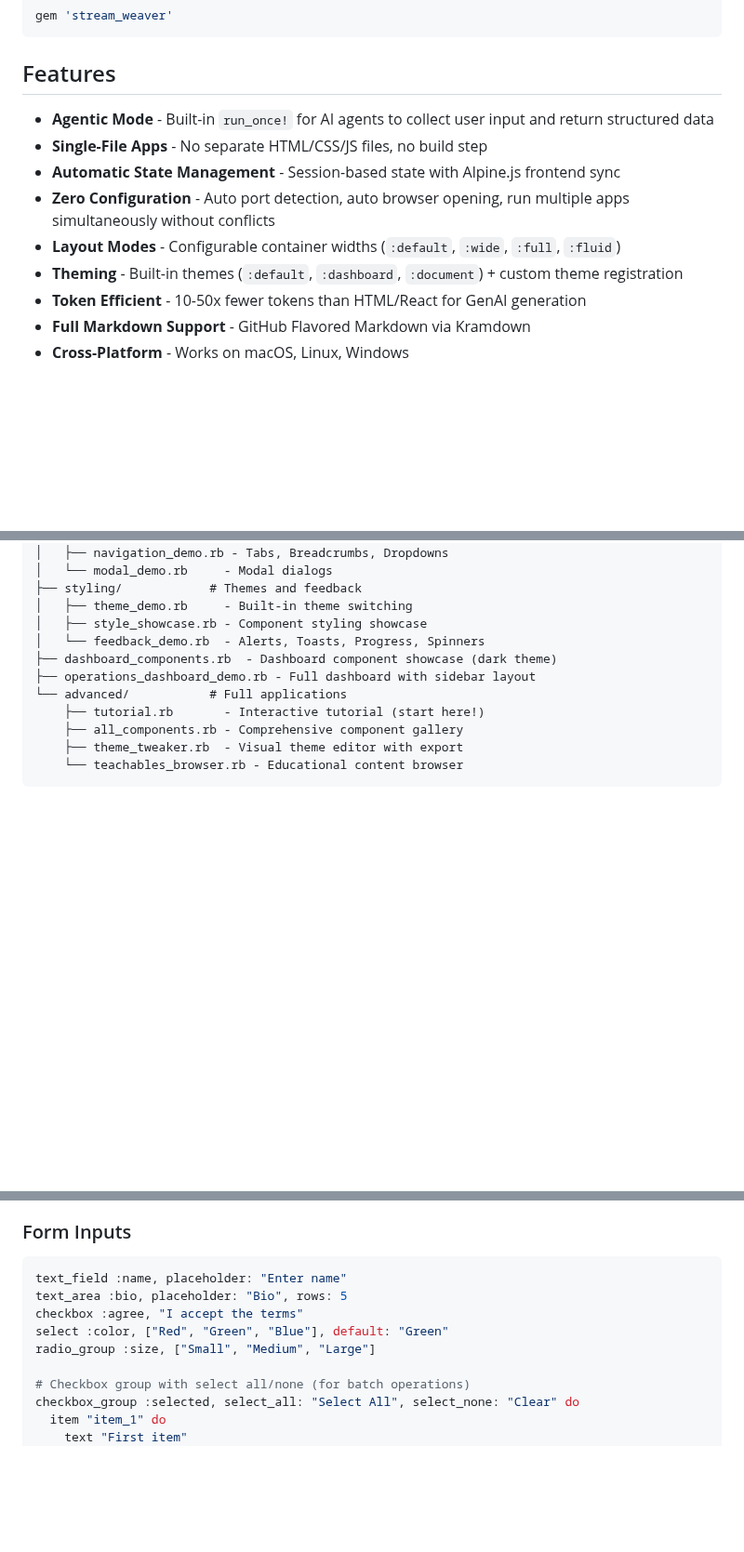
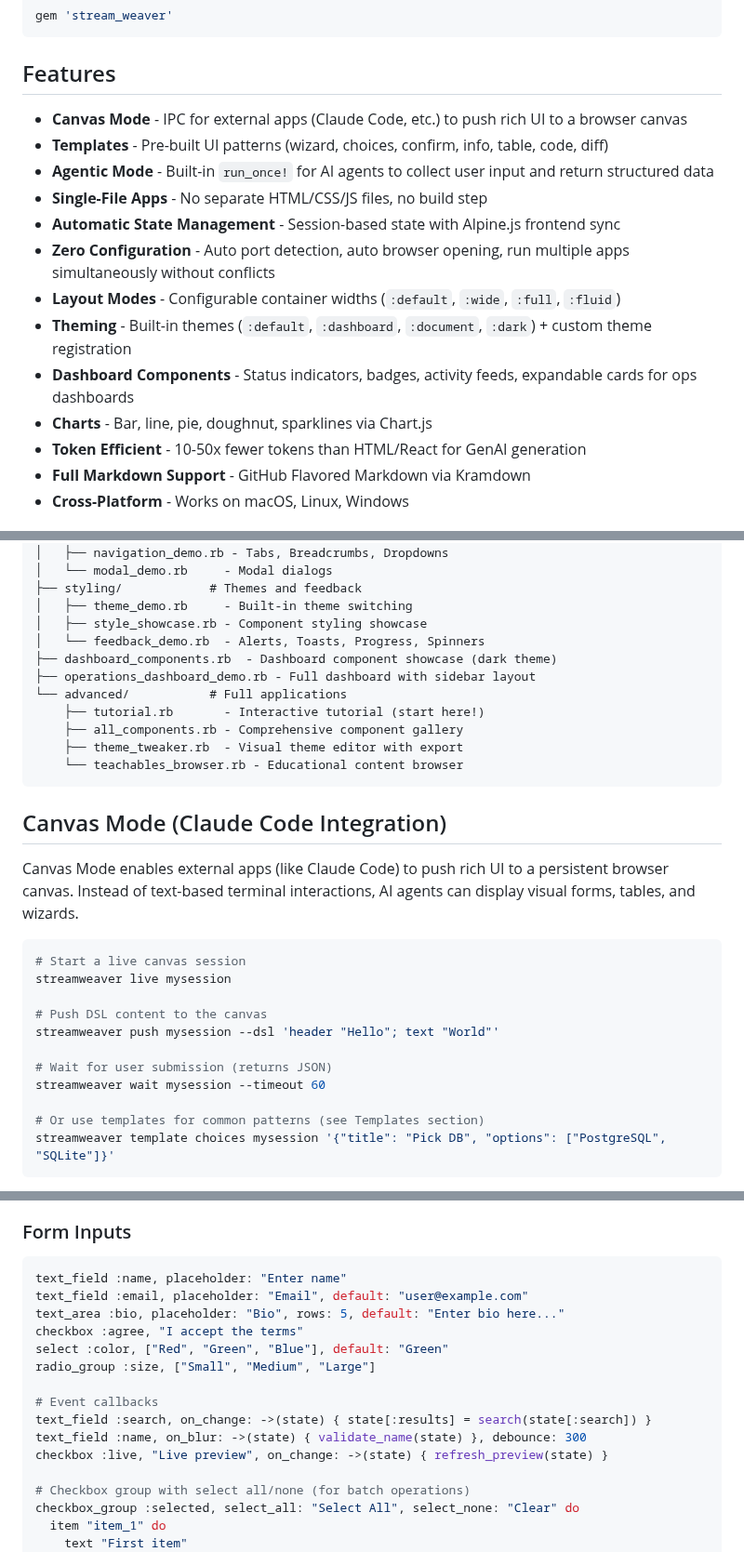
Before and after one commit to fkchang/stream_weaver, a Markdown page: README.md, 3 parts joined by grey strips. Shown at 93% size. Rendered like a GitHub page; blank space fills up the shorter version.

````diff
--- a/README.md
+++ b/README.md
@@ -122,12 +122,16 @@ gem 'stream_weaver'
 
 ## Features
 
+- **Canvas Mode** - IPC for external apps (Claude Code, etc.) to push rich UI to a browser canvas
+- **Templates** - Pre-built UI patterns (wizard, choices, confirm, info, table, code, diff)
 - **Agentic Mode** - Built-in `run_once!` for AI agents to collect user input and return structured data
 - **Single-File Apps** - No separate HTML/CSS/JS files, no build step
 - **Automatic State Management** - Session-based state with Alpine.js frontend sync
 - **Zero Configuration** - Auto port detection, auto browser opening, run multiple apps simultaneously without conflicts
 - **Layout Modes** - Configurable container widths (`:default`, `:wide`, `:full`, `:fluid`)
-- **Theming** - Built-in themes (`:default`, `:dashboard`, `:document`) + custom theme registration
+- **Theming** - Built-in themes (`:default`, `:dashboard`, `:document`, `:dark`) + custom theme registration
+- **Dashboard Components** - Status indicators, badges, activity feeds, expandable cards for ops dashboards
+- **Charts** - Bar, line, pie, doughnut, sparklines via Chart.js
 - **Token Efficient** - 10-50x fewer tokens than HTML/React for GenAI generation
 - **Full Markdown Support** - GitHub Flavored Markdown via Kramdown
 - **Cross-Platform** - Works on macOS, Linux, Windows
@@ -199,3 +203,21 @@ examples/
     └── teachables_browser.rb - Educational content browser
 ```
 
+## Canvas Mode (Claude Code Integration)
+
+Canvas Mode enables external apps (like Claude Code) to push rich UI to a persistent browser canvas. Instead of text-based terminal interactions, AI agents can display visual forms, tables, and wizards.
+
+```bash
+# Start a live canvas session
+streamweaver live mysession
+
+# Push DSL content to the canvas
+streamweaver push mysession --dsl 'header "Hello"; text "World"'
+
+# Wait for user submission (returns JSON)
+streamweaver wait mysession --timeout 60
+
+# Or use templates for common patterns (see Templates section)
+streamweaver template choices mysession '{"title": "Pick DB", "options": ["PostgreSQL", "SQLite"]}'
+```
+
@@ -248,10 +343,16 @@ header6 "Smallest"        # <h6>
 
 ```ruby
 text_field :name, placeholder: "Enter name"
-text_area :bio, placeholder: "Bio", rows: 5
+text_field :email, placeholder: "Email", default: "user@example.com"
+text_area :bio, placeholder: "Bio", rows: 5, default: "Enter bio here..."
 checkbox :agree, "I accept the terms"
 select :color, ["Red", "Green", "Blue"], default: "Green"
 radio_group :size, ["Small", "Medium", "Large"]
+
+# Event callbacks
+text_field :search, on_change: ->(state) { state[:results] = search(state[:search]) }
+text_field :name, on_blur: ->(state) { validate_name(state) }, debounce: 300
+checkbox :live, "Live preview", on_change: ->(state) { refresh_preview(state) }
 
 # Checkbox group with select all/none (for batch operations)
 checkbox_group :selected, select_all: "Select All", select_none: "Clear" do
````
Also changed, not shown: other parts of README.md (+79 -0 lines).
